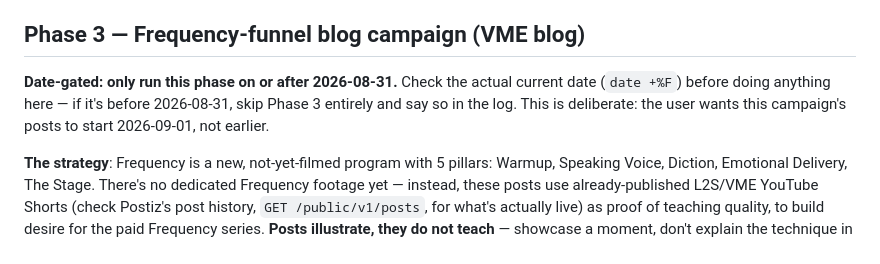
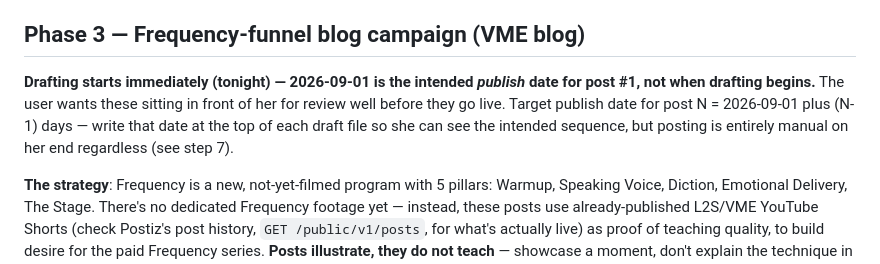
Before and after one commit to omegabone/omegabone, a Markdown page: tools/nightly-agent/PROMPT.md, the part around the change. GitHub-like rendering.

Commit message:
Auto-commit: update PROMPT.md

```diff
--- a/tools/nightly-agent/PROMPT.md
+++ b/tools/nightly-agent/PROMPT.md
@@ -115,11 +115,12 @@ social clip.
 
 ## Phase 3 — Frequency-funnel blog campaign (VME blog)
 
-**Date-gated: only run this phase on or after 2026-08-31.** Check the
-actual current date (`date +%F`) before doing anything here — if it's
-before 2026-08-31, skip Phase 3 entirely and say so in the log. This is
-deliberate: the user wants this campaign's posts to start 2026-09-01, not
-earlier.
+**Drafting starts immediately (tonight) — 2026-09-01 is the intended
+*publish* date for post #1, not when drafting begins.** The user wants
+these sitting in front of her for review well before they go live. Target
+publish date for post N = 2026-09-01 plus (N-1) days — write that date at
+the top of each draft file so she can see the intended sequence, but
+posting is entirely manual on her end regardless (see step 7).
 
 **The strategy**: Frequency is a new, not-yet-filmed program with 5
 pillars: Warmup, Speaking Voice, Diction, Emotional Delivery, The Stage.
```
